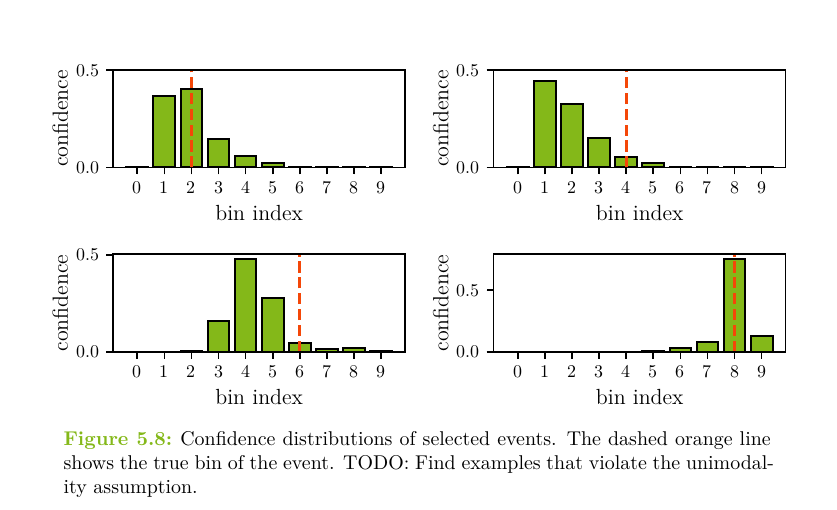
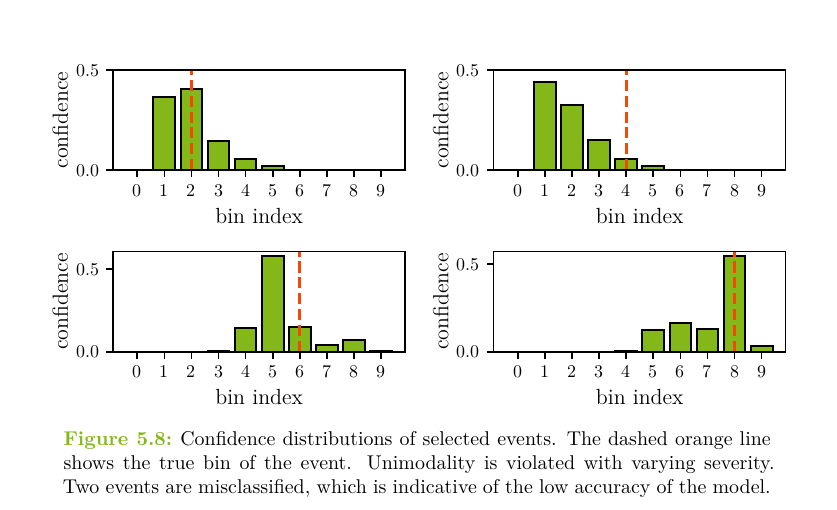
Before and after one commit to NicoWeio/Bachelor, a LaTeX thesis (thesis.tex, which reads content/main/unfolding/results.tex): part of page 29 of 45, cut so that both start at the same text. Compiled offline with XeLaTeX.

Commit message:
plot: choose different single_events

```diff
--- a/content/main/unfolding/results.tex
+++ b/content/main/unfolding/results.tex
@@ -73,7 +73,9 @@ Still,
   \caption{
     Confidence distributions of selected events.
     The dashed orange line shows the true bin of the event.
-    TODO: Find examples that violate the unimodality assumption.
+    Unimodality is violated with varying severity.
+    Two events are misclassified,
+      which is indicative of the low accuracy of the model.
   }
   \label{fig:bootstrap:single_events}
 \end{figure}
```
Also changed, not shown: content/plots/single_events_lessheight.pdf, 1 other file.
